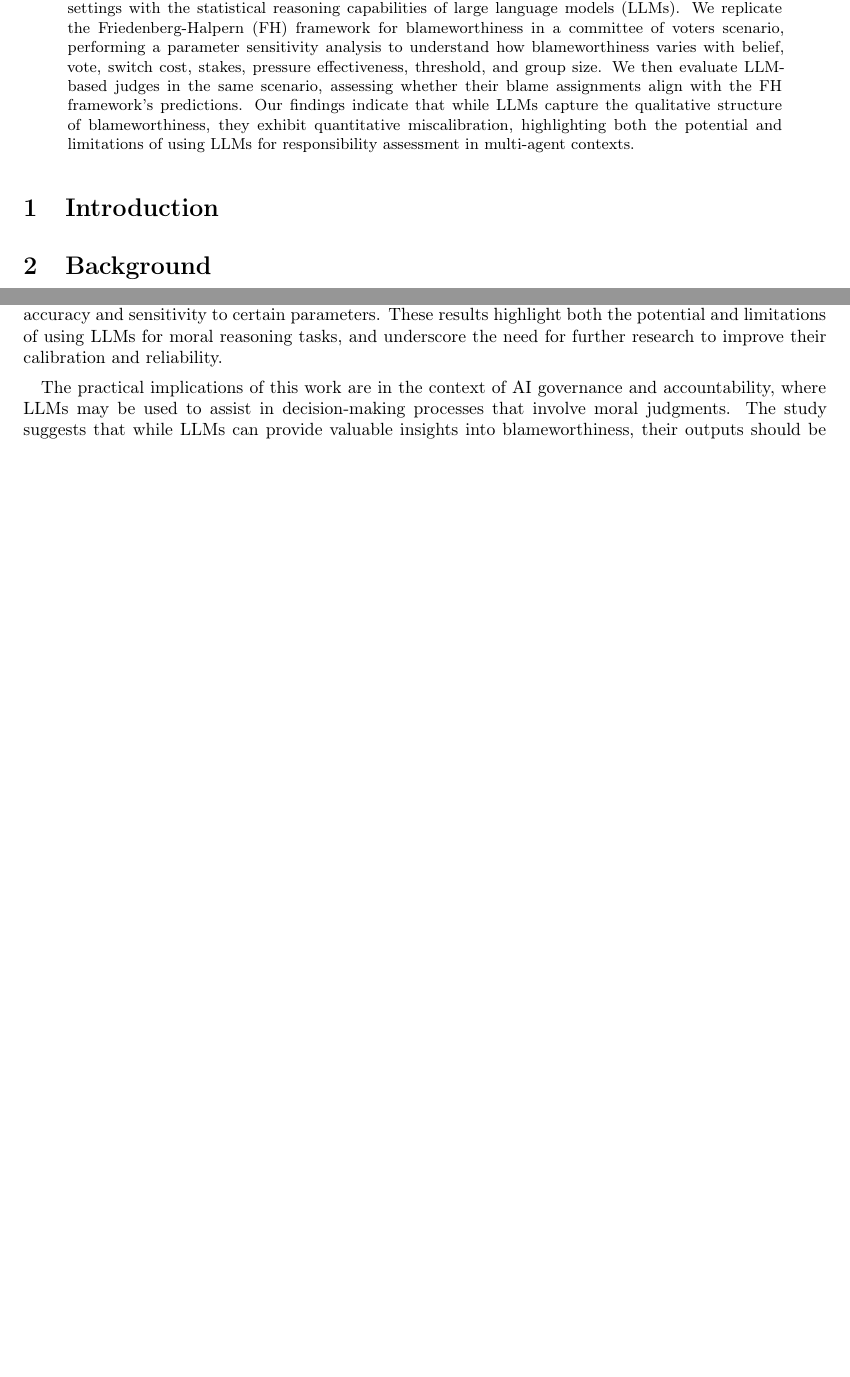
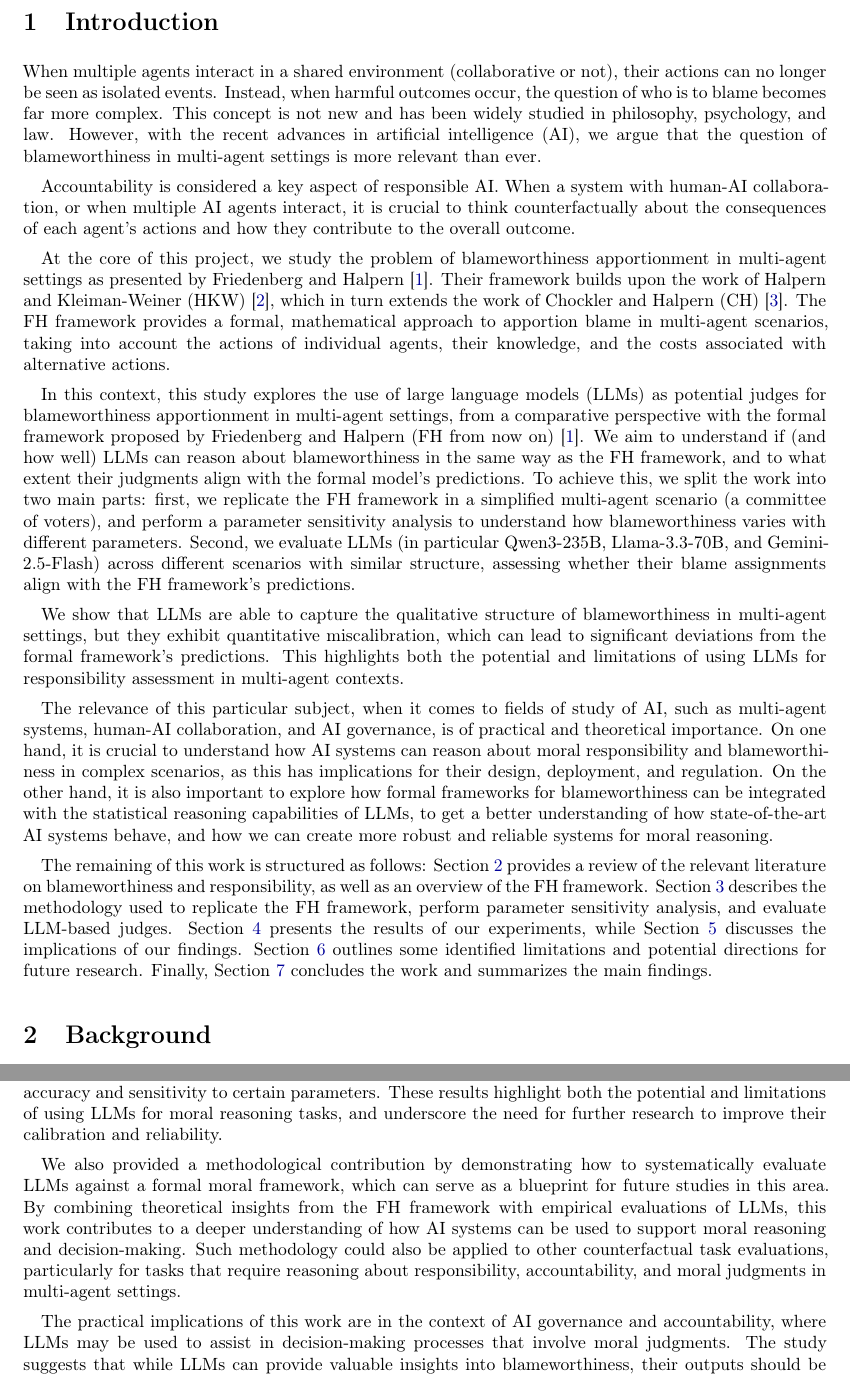
Before and after one commit to rcrtss/miis2025-atiis, a LaTeX paper (report/main.tex): two parts of pages 1 and 21 of 22 before the commit and two parts of pages 3 and 23 of 24 after it, joined at a grey line, cut at the place of the change, the shorter picture padded with empty space. Compiled offline with pdfLaTeX.

Commit message:
docs (report): wip 06

```diff
--- a/report/main.tex
+++ b/report/main.tex
@@ -44,7 +44,7 @@
   \vspace{0.5cm}
   \large Advanced Topics in Intelligent Interactive Systems \\
   \large Independent Studies Report}
-\author{Rodrigo Cort\'es S\'anchez\thanks{Universitat Pompeu Fabra (UPF)} \and Jorge Lobo\thanks{Supervisor, Universitat Pompeu Fabra (UPF)}}
+\author{Rodrigo Cort\'es \thanks{Universitat Pompeu Fabra (UPF)} \and Jorge Lobo\thanks{Supervisor, Universitat Pompeu Fabra (UPF)}}
 \date{\today}
 
 \begin{document}
@@ -52,4 +52,3 @@
 \maketitle
 
 \begin{abstract}
-This work tries to integrate a formal framework for blameworthiness apportionment in multi-agent settings with the statistical reasoning capabilities of large language models (LLMs). We replicate the Friedenberg-Halpern (FH) framework for blameworthiness in a committee of voters scenario, performing a parameter sensitivity analysis to understand how blameworthiness varies with belief, vote, switch cost, stakes, pressure effectiveness, threshold, and group size. We then evaluate LLM-based judges in the same scenario, assessing whether their blame assignments align with the FH framework's predictions. Our findings indicate that while LLMs capture the qualitative structure of blameworthiness, they exhibit quantitative miscalibration, highlighting both the potential and limitations of using LLMs for responsibility assessment in multi-agent contexts.
@@ -63,7 +63,21 @@ This work tries to integrate a formal framework for blameworthiness apportionmen
 
 \section{Introduction}
 
-\section{Background}
+When multiple agents interact in a shared environment (collaborative or not), their actions can no longer be seen as isolated events. Instead, when harmful outcomes occur, the question of who is to blame becomes far more complex. This concept is not new and has been widely studied in philosophy, psychology, and law. However, with the recent advances in artificial intelligence (AI), we argue that the question of blameworthiness in multi-agent settings is more relevant than ever.
+
+Accountability is considered a key aspect of responsible AI. When a system with human-AI collaboration, or when multiple AI agents interact, it is crucial to think counterfactually about the consequences of each agent's actions and how they contribute to the overall outcome.
+
+At the core of this project, we study the problem of blameworthiness apportionment in multi-agent settings as presented by Friedenberg and Halpern \cite{friedenberg_blameworthiness_2019}. Their framework builds upon the work of Halpern and Kleiman-Weiner (HKW) \cite{halpern_towards_2018}, which in turn extends the work of Chockler and Halpern (CH) \cite{chockler_responsibility_2004}. The FH framework provides a formal, mathematical approach to apportion blame in multi-agent scenarios, taking into account the actions of individual agents, their knowledge, and the costs associated with alternative actions.
+
+In this context, this study explores the use of large language models (LLMs) as potential judges for blameworthiness apportionment in multi-agent settings, from a comparative perspective with the formal framework proposed by Friedenberg and Halpern (FH from now on) \cite{friedenberg_blameworthiness_2019}. We aim to understand if (and how well) LLMs can reason about blameworthiness in the same way as the FH framework, and to what extent their judgments align with the formal model's predictions. To achieve this, we split the work into two main parts: first, we replicate the FH framework in a simplified multi-agent scenario (a committee of voters), and perform a parameter sensitivity analysis to understand how blameworthiness varies with different parameters. Second, we evaluate LLMs (in particular Qwen3-235B, Llama-3.3-70B, and Gemini-2.5-Flash) across different scenarios with similar structure, assessing whether their blame assignments align with the FH framework's predictions.
+
+We show that LLMs are able to capture the qualitative structure of blameworthiness in multi-agent settings, but they exhibit quantitative miscalibration, which can lead to significant deviations from the formal framework's predictions. This highlights both the potential and limitations of using LLMs for responsibility assessment in multi-agent contexts.
+
+The relevance of this particular subject, when it comes to fields of study of AI, such as multi-agent systems, human-AI collaboration, and AI governance, is of practical and theoretical importance. On one hand, it is crucial to understand how AI systems can reason about moral responsibility and blameworthiness in complex scenarios, as this has implications for their design, deployment, and regulation. On the other hand, it is also important to explore how formal frameworks for blameworthiness can be integrated with the statistical reasoning capabilities of LLMs, to get a better understanding of how state-of-the-art AI systems behave, and how we can create more robust and reliable systems for moral reasoning.
+
+The remaining of this work is structured as follows: Section~\ref{sec:background} provides a review of the relevant literature on blameworthiness and responsibility, as well as an overview of the FH framework. Section~\ref{sec:methodology} describes the methodology used to replicate the FH framework, perform parameter sensitivity analysis, and evaluate LLM-based judges. Section~\ref{sec:results} presents the results of our experiments, while Section~\ref{sec:discussion} discusses the implications of our findings. Section~\ref{sec:limitations} outlines some identified limitations and potential directions for future research. Finally, Section~\ref{sec:conclusions} concludes the work and summarizes the main findings.
+
+\section{Background}\label{sec:background}
 
 %-----------------------------
 \subsection{Perspectives on Blame and Responsibility}
@@ -706,5 +720,7 @@ In general, future work should extend the validation arms to cover all models an
 
 This study provides a systematic evaluation of LLM-based judges in the context of blameworthiness apportionment, using the FH framework as a rigorous baseline. The findings reveal that while LLMs can capture the qualitative patterns predicted by the framework, they fall short in terms of quantitative accuracy and sensitivity to certain parameters. These results highlight both the potential and limitations of using LLMs for moral reasoning tasks, and underscore the need for further research to improve their calibration and reliability.
+
+We also provided a methodological contribution by demonstrating how to systematically evaluate LLMs against a formal moral framework, which can serve as a blueprint for future studies in this area. By combining theoretical insights from the FH framework with empirical evaluations of LLMs, this work contributes to a deeper understanding of how AI systems can be used to support moral reasoning and decision-making. Such methodology could also be applied to other counterfactual task evaluations, particularly for tasks that require reasoning about responsibility, accountability, and moral judgments in multi-agent settings.
 
 The practical implications of this work are in the context of AI governance and accountability, where LLMs may be used to assist in decision-making processes that involve moral judgments. The study suggests that while LLMs can provide valuable insights into blameworthiness, their outputs should be interpreted with caution, particularly when precise quantitative assessments are required.
 
```
Also changed, not shown: report/main.tex (15 more changed lines).
